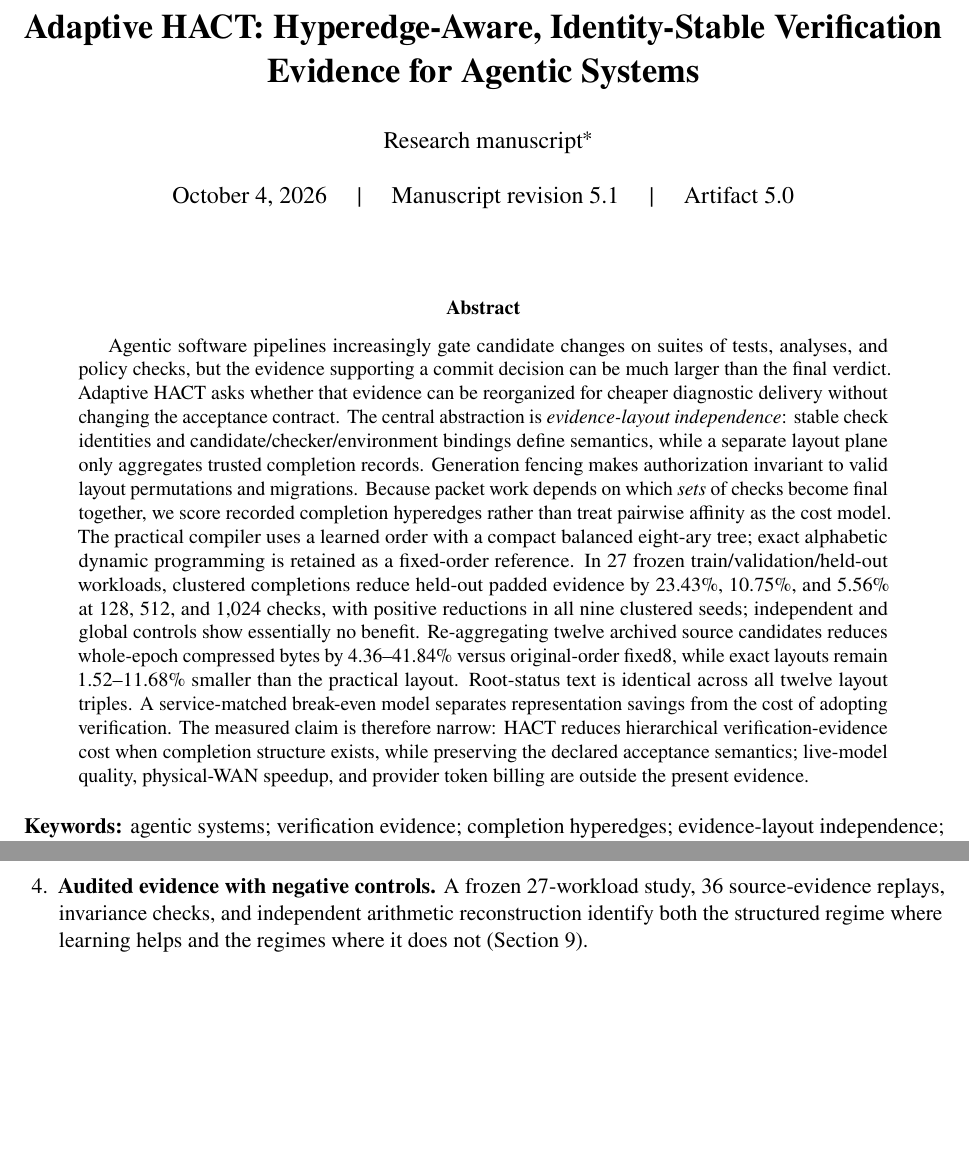
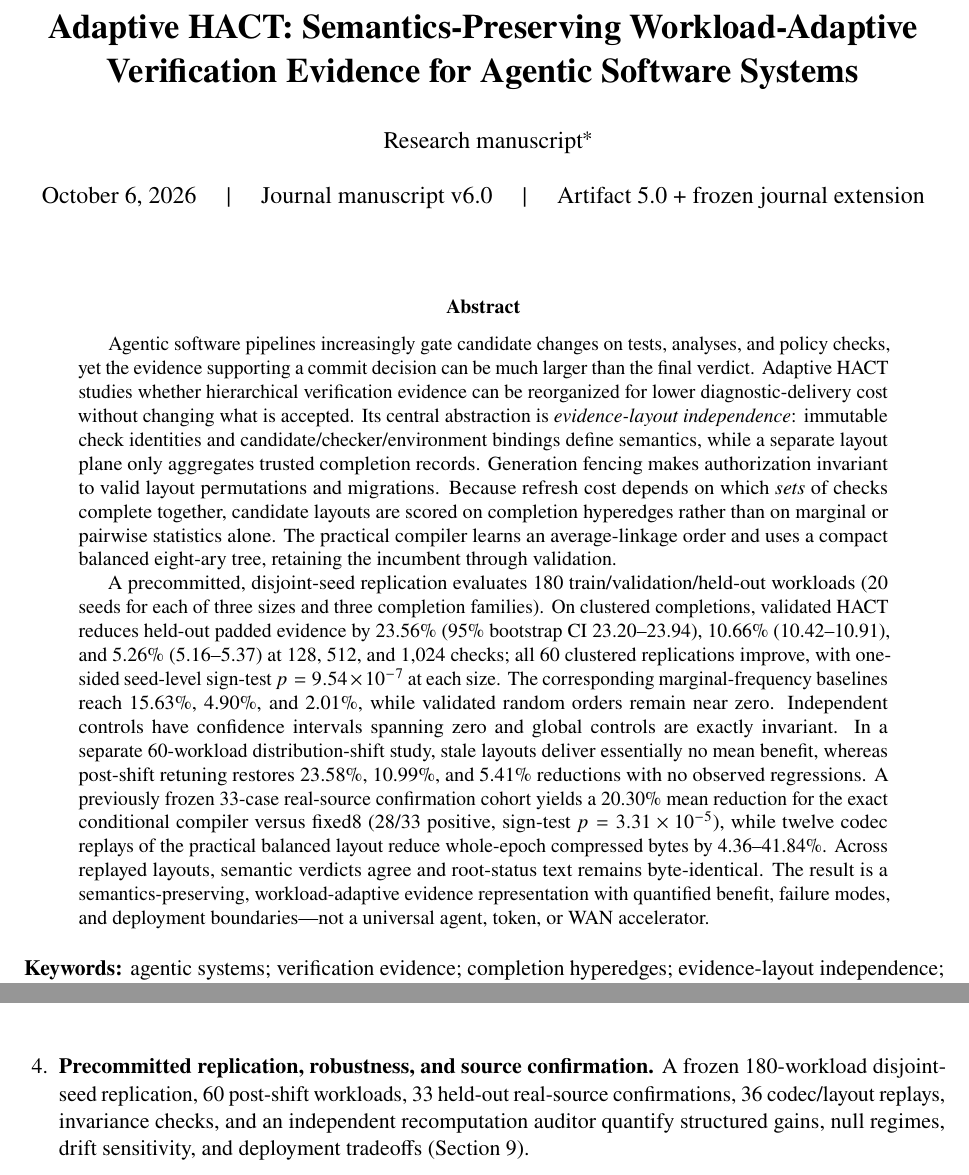
Before and after one commit to xuda1979/future-code, a LaTeX paper (hact-paper/Adaptive_HACT_v5/paper/main.tex): two parts of pages 1 and 2 of 22 before the commit and two parts of pages 1 and 3 of 22 after it, joined at a grey line, cut so that both start at the same text, the shorter picture padded with empty space. Compiled offline with pdfLaTeX.

Commit message:
docs: elevate HACT framing with frozen journal evidence

```diff
--- a/hact-paper/Adaptive_HACT_v5/paper/main.tex
+++ b/hact-paper/Adaptive_HACT_v5/paper/main.tex
@@ -14,7 +14,7 @@
 \def\UrlBreaks{\do\.\do\@\do\\\\\do\/\do\_\do\|\do\-\do\+\do\=\do\#\do\$\do\%\do\^\do\&\do\*\do\~\do\a\do\b\do\c\do\d\do\e\do\f\do\g\do\h\do\i\do\j\do\k\do\l\do\m\do\n\do\o\do\p\do\q\do\r\do\s\do\t\do\u\do\v\do\w\do\x\do\y\do\z\do\A\do\B\do\C\do\D\do\E\do\F\do\G\do\H\do\I\do\J\do\K\do\L\do\M\do\N\do\O\do\P\do\Q\do\R\do\S\do\T\do\U\do\V\do\W\do\X\do\Y\do\Z}
 \makeatother
 \usepackage{fancyhdr}
-\pagestyle{fancy}\fancyhf{}\fancyhead[L]{\small Adaptive HACT}\fancyhead[R]{\small Manuscript revision 5.1}\fancyfoot[C]{\thepage}
+\pagestyle{fancy}\fancyhf{}\fancyhead[L]{\small Adaptive HACT}\fancyhead[R]{\small Journal manuscript v6.0}\fancyfoot[C]{\thepage}
 \setlength{\headheight}{14pt}\setlength{\parskip}{3pt}\setlength{\emergencystretch}{2em}
 \newtheorem{theorem}{Theorem}\newtheorem{proposition}[theorem]{Proposition}\newtheorem{lemma}[theorem]{Lemma}
 \theoremstyle{definition}\newtheorem{definition}[theorem]{Definition}
@@ -26,9 +26,11 @@
 \author{Research manuscript\thanks{Author names and affiliations require confirmation before submission. Mathematical development, implementation, experiments, and writing were AI-assisted.}}
-\date{October 4, 2026 \quad | \quad Manuscript revision 5.1 \quad | \quad Artifact 5.0}
+\date{October 6, 2026 \quad | \quad Journal manuscript v6.0 \quad | \quad Artifact 5.0 + frozen journal extension}
 \begin{document}
 \maketitle
 \begin{abstract}
-Agentic software pipelines increasingly gate candidate changes on suites of tests, analyses, and policy checks, but the evidence supporting a commit decision can be much larger than the final verdict. Adaptive HACT asks whether that evidence can be reorganized for cheaper diagnostic delivery without changing the acceptance contract. The central abstraction is \emph{evidence-layout independence}: stable check identities and candidate/checker/environment bindings define semantics, while a separate layout plane only aggregates trusted completion records. Generation fencing makes authorization invariant to valid layout permutations and migrations. Because packet work depends on which \emph{sets} of checks become final together, we score recorded completion hyperedges rather than treat pairwise affinity as the cost model. The practical compiler uses a learned order with a compact balanced eight-ary tree; exact alphabetic dynamic programming is retained as a fixed-order reference. In 27 frozen train/validation/held-out workloads, clustered completions reduce held-out padded evidence by 23.43\%, 10.75\%, and 5.56\% at 128, 512, and 1,024 checks, with positive reductions in all nine clustered seeds; independent and global controls show essentially no benefit. Re-aggregating twelve archived source candidates reduces whole-epoch compressed bytes by 4.36--41.84\% versus original-order fixed8, while exact layouts remain 1.52--11.68\% smaller than the practical layout. Root-status text is identical across all twelve layout triples. A service-matched break-even model separates representation savings from the cost of adopting verification. The measured claim is therefore narrow: HACT reduces hierarchical verification-evidence cost when completion structure exists, while preserving the declared acceptance semantics; live-model quality, physical-WAN speedup, and provider token billing are outside the present evidence.
+Agentic software pipelines increasingly gate candidate changes on tests, analyses, and policy checks, yet the evidence supporting a commit decision can be much larger than the final verdict. Adaptive HACT studies whether hierarchical verification evidence can be reorganized for lower diagnostic-delivery cost without changing what is accepted. Its central abstraction is \emph{evidence-layout independence}: immutable check identities and candidate/checker/environment bindings define semantics, while a separate layout plane only aggregates trusted completion records. Generation fencing makes authorization invariant to valid layout permutations and migrations. Because refresh cost depends on which \emph{sets} of checks complete together, candidate layouts are scored on completion hyperedges rather than on marginal or pairwise statistics alone. The practical compiler learns an average-linkage order and uses a compact balanced eight-ary tree, retaining the incumbent through validation.
+
+A precommitted, disjoint-seed replication evaluates 180 train/validation/held-out workloads (20 seeds for each of three sizes and three completion families). On clustered completions, validated HACT reduces held-out padded evidence by 23.56\% (95\% bootstrap CI 23.20--23.94), 10.66\% (10.42--10.91), and 5.26\% (5.16--5.37) at 128, 512, and 1,024 checks; all 60 clustered replications improve, with one-sided seed-level sign-test $p=9.54\times10^{-7}$ at each size. The corresponding marginal-frequency baselines reach 15.63\%, 4.90\%, and 2.01\%, while validated random orders remain near zero. Independent controls have confidence intervals spanning zero and global controls are exactly invariant. In a separate 60-workload distribution-shift study, stale layouts deliver essentially no mean benefit, whereas post-shift retuning restores 23.58\%, 10.99\%, and 5.41\% reductions with no observed regressions. A previously frozen 33-case real-source confirmation cohort yields a 20.30\% mean reduction for the exact conditional compiler versus fixed8 (28/33 positive, sign-test $p=3.31\times10^{-5}$), while twelve codec replays of the practical balanced layout reduce whole-epoch compressed bytes by 4.36--41.84\%. Across replayed layouts, semantic verdicts agree and root-status text remains byte-identical. The result is a semantics-preserving, workload-adaptive evidence representation with quantified benefit, failure modes, and deployment boundaries---not a universal agent, token, or WAN accelerator.
 \end{abstract}
 \noindent\textbf{Keywords:} agentic systems; verification evidence; completion hyperedges; evidence-layout independence; bounded diagnostics; cost-aware layout selection.
 
@@ -87,7 +89,7 @@ The paper makes four claims, each tied to a concrete proof or experiment:
 \item \textbf{A semantic/representation factorization.} We define evidence-layout independence and give a generation-fenced implementation whose local authorization is invariant to valid permutations and migrations (Section~\ref{sec:model}; Theorem~\ref{thm:safety}).
 \item \textbf{A hyperedge-sensitive cost model and compiler.} Full completion waves determine layout cost; Proposition~\ref{prop:pairwise} shows why pairwise affinity alone is insufficient. A practical no-DP compiler combines learned ordering with a balanced eight-ary tree, while exact alphabetic DP provides a fixed-order optimum for reference (Section~\ref{sec:compiler}).
 \item \textbf{Migration- and service-aware operation.} Layout changes pay an explicit installation price, and deployment accounting compares codec-matched services instead of mixing bytes, tokens, and unrelated harness time (Sections~\ref{sec:online} and~\ref{sec:delivery}).
-\item \textbf{Audited evidence with negative controls.} A frozen 27-workload study, 36 source-evidence replays, invariance checks, and independent arithmetic reconstruction identify both the structured regime where learning helps and the regimes where it does not (Section~\ref{sec:v5evaluation}).
+\item \textbf{Precommitted replication, robustness, and source confirmation.} A frozen 180-workload disjoint-seed replication, 60 post-shift workloads, 33 held-out real-source confirmations, 36 codec/layout replays, invariance checks, and an independent recomputation auditor quantify structured gains, null regimes, drift sensitivity, and deployment tradeoffs (Section~\ref{sec:v5evaluation}).
 \end{enumerate}
 Clustering, balanced trees, alphabetic DP, compression, and break-even arithmetic are established ingredients. The contribution is their use under a verification-semantic invariant and a completion-hyperedge objective, together with evidence that distinguishes the useful regime from the null controls.
 
```
Also changed, not shown: hact-paper/Adaptive_HACT_v5/paper/main.tex (6 more changed lines).
